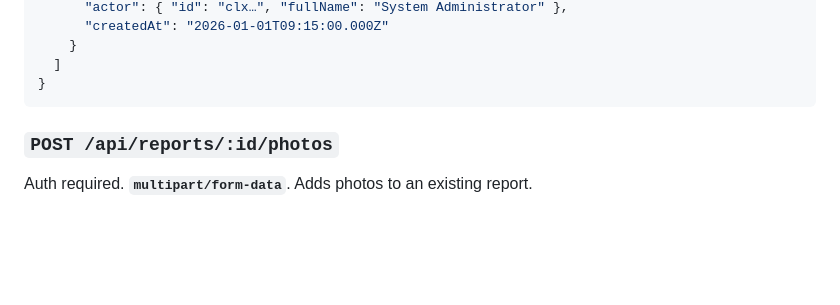
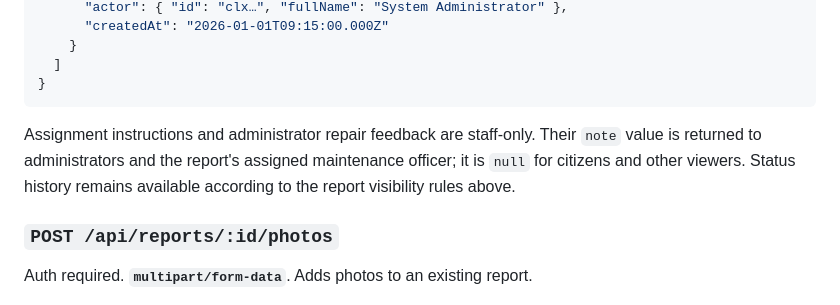
Before and after one commit to schlcastillozaye/RoadWatchCodeBlocks, a Markdown page: docs/API.md, the part around the change. Drawn GitHub-style; blank space fills up the shorter version.

Commit message:
docs: clarify private repair history notes
Co-authored-by: Copilot <223556219+Copilot@users.noreply.github.com>

````diff
--- a/docs/API.md
+++ b/docs/API.md
@@ -258,6 +258,11 @@ Same visibility rules. Returns the audit-grade status timeline:
   ]
 }
 ```
+
+Assignment instructions and administrator repair feedback are staff-only. Their
+`note` value is returned to administrators and the report's assigned
+maintenance officer; it is `null` for citizens and other viewers. Status
+history remains available according to the report visibility rules above.
 
 ### `POST /api/reports/:id/photos`
 
````
